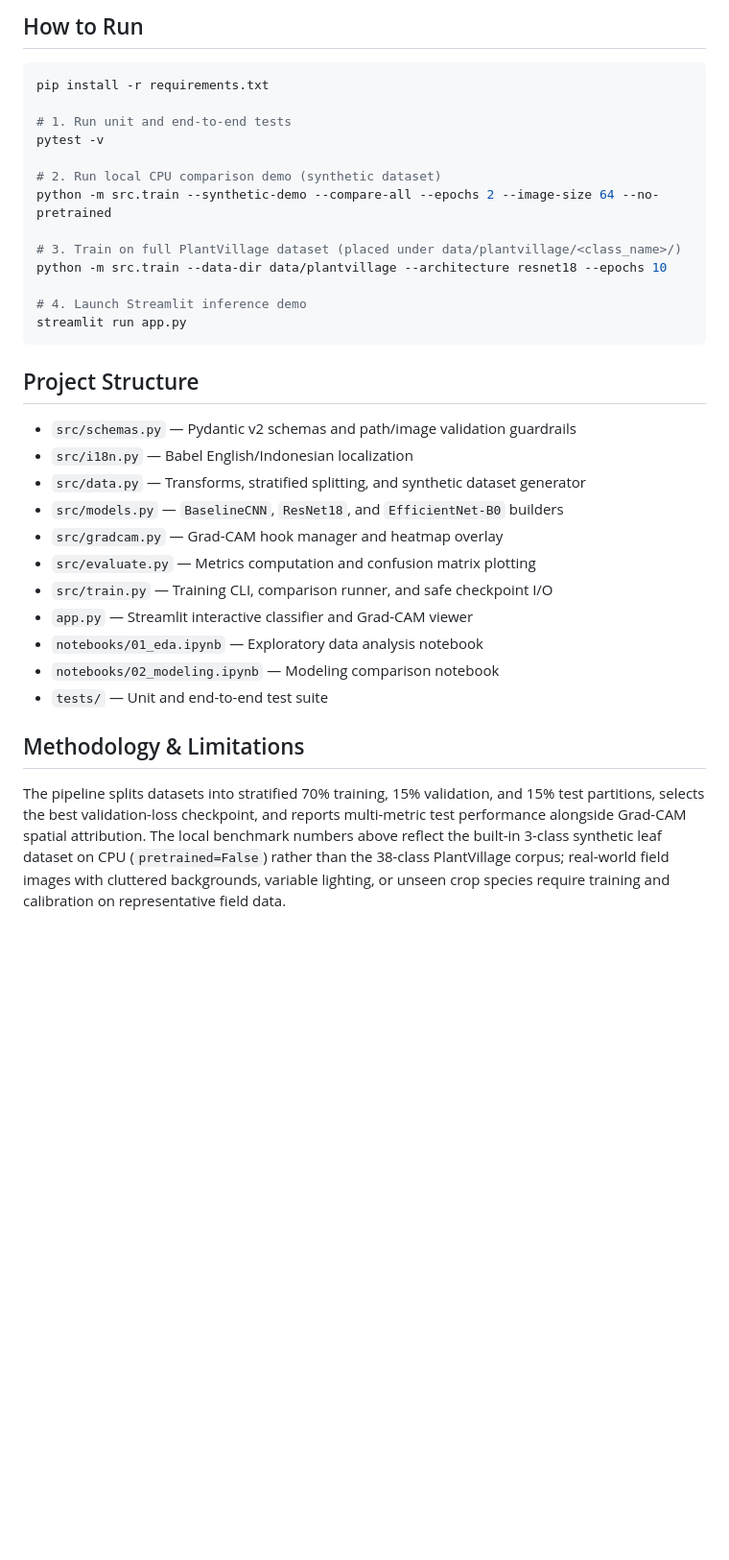
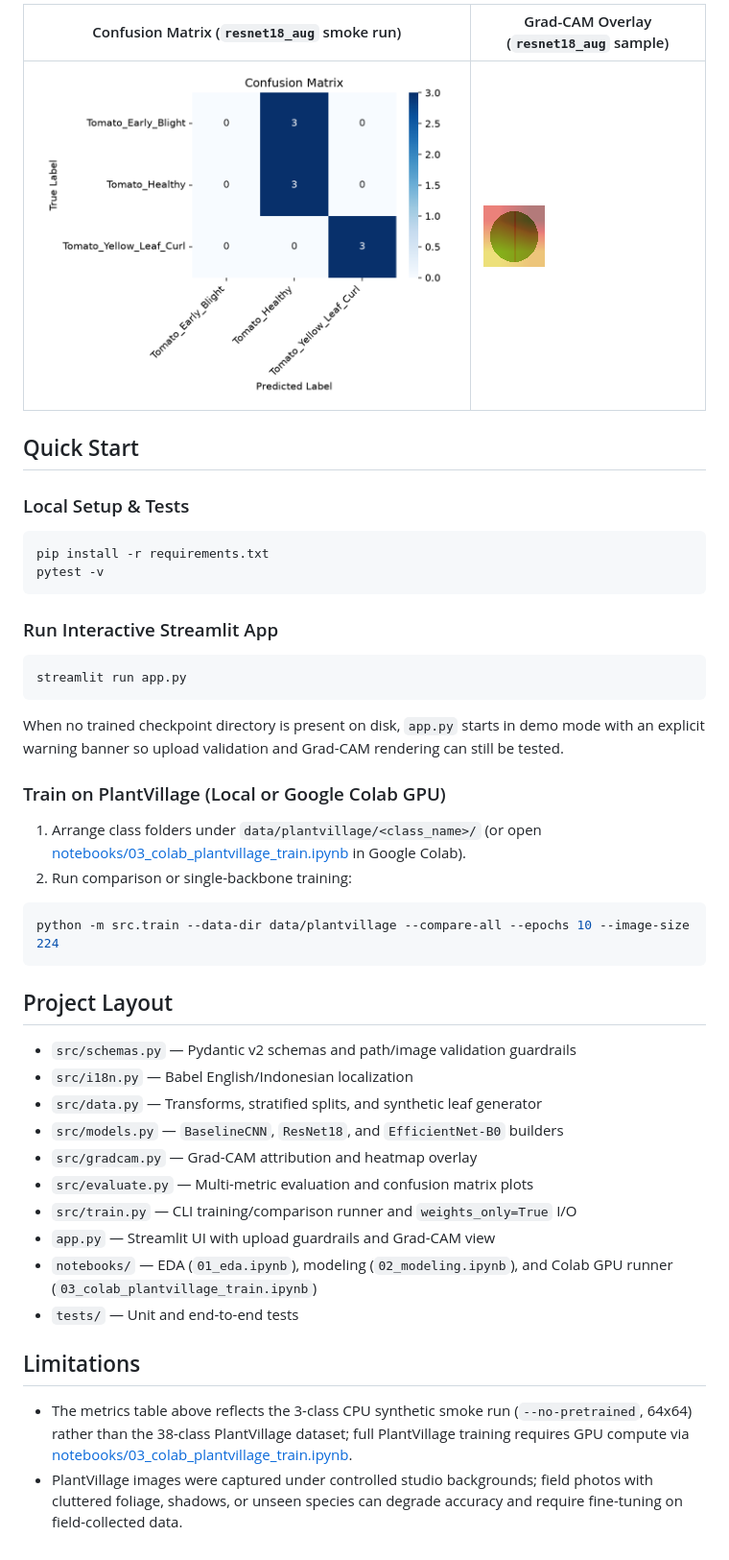
Before and after one commit to GaneshArwan/image_classification, a Markdown page: README.md, the part around one of its changes. Shown at 96% size. Drawn GitHub-style; pictures changed too: docs/images/confusion_matrix_resnet18.png (added), docs/images/gradcam_sample.png (added); blank space fills up the shorter version.

Commit message:
chore: tidy repo for public release, add Colab notebook, figures, and Streamlit Cloud config

````diff
--- a/README.md
+++ b/README.md
@@ -32,33 +39,41 @@ Verified via `python -m src.train --synthetic-demo --compare-all --epochs 2 --im
 
-## How to Run
+| Confusion Matrix (`resnet18_aug` smoke run) | Grad-CAM Overlay (`resnet18_aug` sample) |
+|---|---|
+| ![Confusion Matrix](docs/images/confusion_matrix_resnet18.png) | ![Grad-CAM Overlay](docs/images/gradcam_sample.png) |
+
+## Quick Start
+
+### Local Setup & Tests
 ```bash
 pip install -r requirements.txt
+pytest -v
+```
 
-# 1. Run unit and end-to-end tests
-pytest -v
-
-# 2. Run local CPU comparison demo (synthetic dataset)
-python -m src.train --synthetic-demo --compare-all --epochs 2 --image-size 64 --no-pretrained
-
-# 3. Train on full PlantVillage dataset (placed under data/plantvillage/<class_name>/)
-python -m src.train --data-dir data/plantvillage --architecture resnet18 --epochs 10
-
-# 4. Launch Streamlit inference demo
+### Run Interactive Streamlit App
+```bash
 streamlit run app.py
 ```
+When no trained checkpoint directory is present on disk, `app.py` starts in demo mode with an explicit warning banner so upload validation and Grad-CAM rendering can still be tested.
 
-## Project Structure
+### Train on PlantVillage (Local or Google Colab GPU)
+1. Arrange class folders under `data/plantvillage/<class_name>/` (or open [notebooks/03_colab_plantvillage_train.ipynb](notebooks/03_colab_plantvillage_train.ipynb) in Google Colab).
+2. Run comparison or single-backbone training:
+```bash
+python -m src.train --data-dir data/plantvillage --compare-all --epochs 10 --image-size 224
+```
+
+## Project Layout
 - `src/schemas.py` — Pydantic v2 schemas and path/image validation guardrails
 - `src/i18n.py` — Babel English/Indonesian localization
-- `src/data.py` — Transforms, stratified splitting, and synthetic dataset generator
+- `src/data.py` — Transforms, stratified splits, and synthetic leaf generator
 - `src/models.py` — `BaselineCNN`, `ResNet18`, and `EfficientNet-B0` builders
-- `src/gradcam.py` — Grad-CAM hook manager and heatmap overlay
-- `src/evaluate.py` — Metrics computation and confusion matrix plotting
-- `src/train.py` — Training CLI, comparison runner, and safe checkpoint I/O
-- `app.py` — Streamlit interactive classifier and Grad-CAM viewer
-- `notebooks/01_eda.ipynb` — Exploratory data analysis notebook
-- `notebooks/02_modeling.ipynb` — Modeling comparison notebook
-- `tests/` — Unit and end-to-end test suite
+- `src/gradcam.py` — Grad-CAM attribution and heatmap overlay
+- `src/evaluate.py` — Multi-metric evaluation and confusion matrix plots
+- `src/train.py` — CLI training/comparison runner and `weights_only=True` I/O
+- `app.py` — Streamlit UI with upload guardrails and Grad-CAM view
+- `notebooks/` — EDA (`01_eda.ipynb`), modeling (`02_modeling.ipynb`), and Colab GPU runner (`03_colab_plantvillage_train.ipynb`)
+- `tests/` — Unit and end-to-end tests
 
-## Methodology & Limitations
-The pipeline splits datasets into stratified 70% training, 15% validation, and 15% test partitions, selects the best validation-loss checkpoint, and reports multi-metric test performance alongside Grad-CAM spatial attribution. The local benchmark numbers above reflect the built-in 3-class synthetic leaf dataset on CPU (`pretrained=False`) rather than the 38-class PlantVillage corpus; real-world field images with cluttered backgrounds, variable lighting, or unseen crop species require training and calibration on representative field data.
+## Limitations
+- The metrics table above reflects the 3-class CPU synthetic smoke run (`--no-pretrained`, 64x64) rather than the 38-class PlantVillage dataset; full PlantVillage training requires GPU compute via [notebooks/03_colab_plantvillage_train.ipynb](notebooks/03_colab_plantvillage_train.ipynb).
+- PlantVillage images were captured under controlled studio backgrounds; field photos with cluttered foliage, shadows, or unseen species can degrade accuracy and require fine-tuning on field-collected data.
````
Also changed, not shown: other parts of README.md (+26 -19 lines), .agents/AGENTS.md (deleted, +0 -183 lines), .agents/rules/ponytail.md (deleted, +0 -24 lines), 5 other files.
